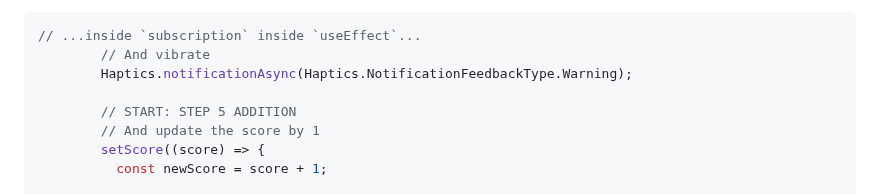
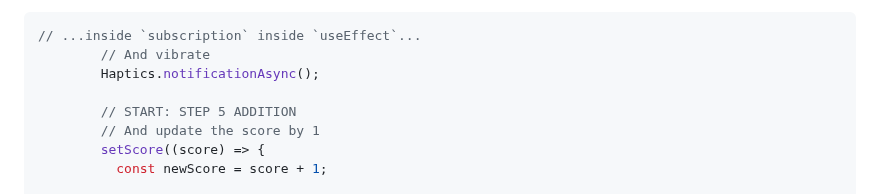
Before and after one commit to nearform/react-native-workshop, a Markdown page: step5/README.md, the part around the change. Rendered like a GitHub page.

Commit message:
Update step5/README.md
Co-authored-by: Rob Walker <robert.walker@formidable.com>

````diff
--- a/step5/README.md
+++ b/step5/README.md
@@ -29,7 +29,7 @@ A neat feature of the setter functions from `useState` is, they can take either
 ```js
 // ...inside `subscription` inside `useEffect`...
         // And vibrate
-        Haptics.notificationAsync(Haptics.NotificationFeedbackType.Warning);
+        Haptics.notificationAsync();
 
         // START: STEP 5 ADDITION
         // And update the score by 1
````
